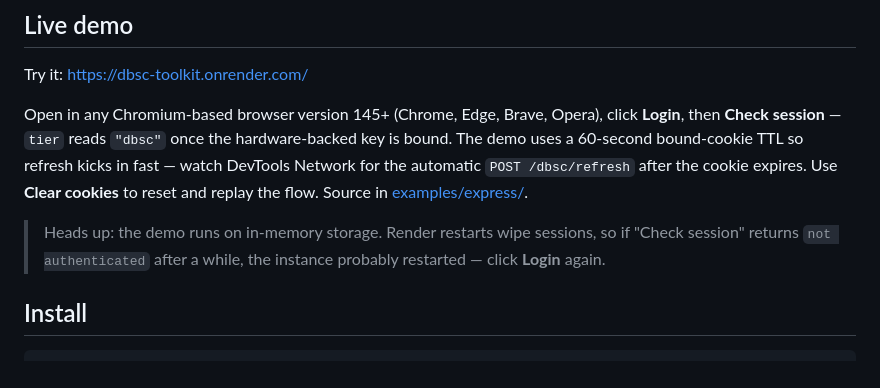
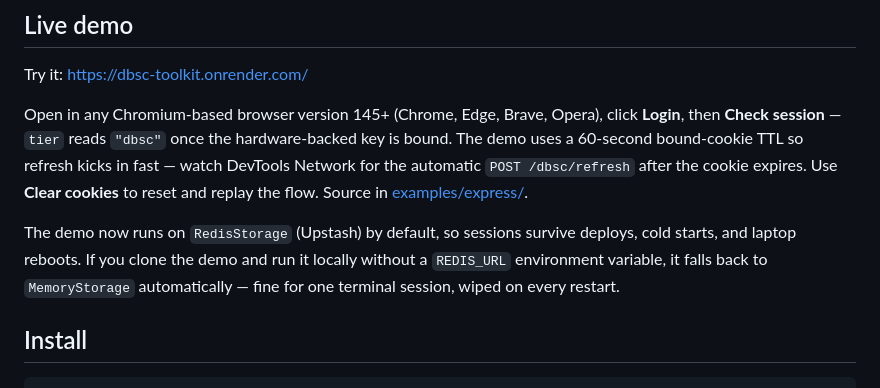
Before and after one commit to SulimanAbdulrazzaq/dbsc-toolkit, a Markdown page: README.md, the part around the change. Rendered like a GitHub page.

```diff
--- a/README.md
+++ b/README.md
@@ -19,7 +19,7 @@ Try it: <https://dbsc-toolkit.onrender.com/>
 
 Open in any Chromium-based browser version 145+ (Chrome, Edge, Brave, Opera), click **Login**, then **Check session** — `tier` reads `"dbsc"` once the hardware-backed key is bound. The demo uses a 60-second bound-cookie TTL so refresh kicks in fast — watch DevTools Network for the automatic `POST /dbsc/refresh` after the cookie expires. Use **Clear cookies** to reset and replay the flow. Source in [examples/express/](./examples/express/).
 
-> Heads up: the demo runs on in-memory storage. Render restarts wipe sessions, so if "Check session" returns `not authenticated` after a while, the instance probably restarted — click **Login** again.
+The demo now runs on `RedisStorage` (Upstash) by default, so sessions survive deploys, cold starts, and laptop reboots. If you clone the demo and run it locally without a `REDIS_URL` environment variable, it falls back to `MemoryStorage` automatically — fine for one terminal session, wiped on every restart.
 
 ## Install
 
```
Also changed, not shown: HOW-IT-WORKS.md (+3 -3 lines).
